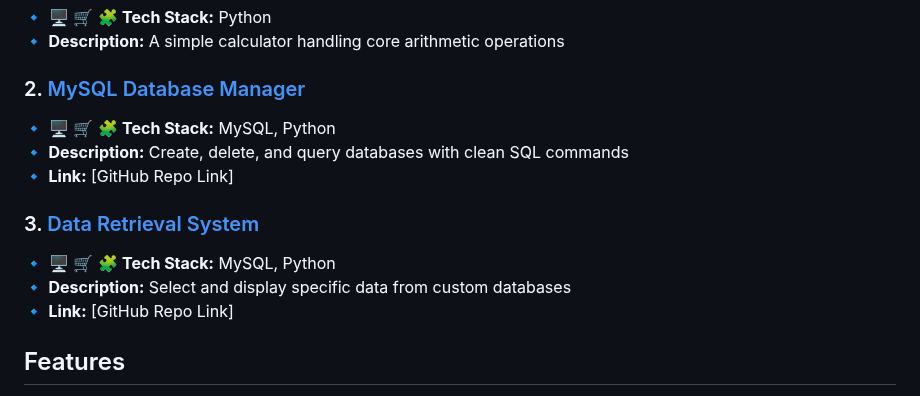
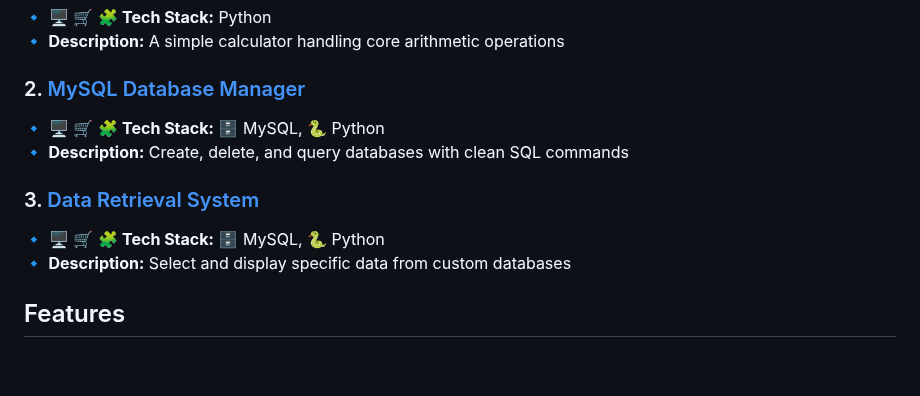
Before and after one commit to Fxroyalempres/my-portfolio, a Markdown page: README.md, the part around the change. GitHub-like rendering; blank space fills up the shorter version.

```diff
--- a/README.md
+++ b/README.md
@@ -40,14 +40,13 @@ My journey began when I wanted to:
 🔹 **Description:** A simple calculator handling core arithmetic operations
 
 ### 2. [MySQL Database Manager](https://github.com/PLP-Database-Design/wk-1-Fxroyalempres.git)
-🔹  🖥️ 🛒 🧩 **Tech Stack:** MySQL, Python
+🔹  🖥️ 🛒 🧩 **Tech Stack:** 🗄️ MySQL, 🐍 Python
 🔹 **Description:** Create, delete, and query databases with clean SQL commands
-🔹 **Link:** [GitHub Repo Link]
 
 ### 3. [Data Retrieval System](https://github.com/PLP-Database-Design/wk-2a-Fxroyalempres.git)
-🔹  🖥️ 🛒 🧩 **Tech Stack:** MySQL, Python
+🔹  🖥️ 🛒 🧩 **Tech Stack:** 🗄️ MySQL, 🐍 Python
 🔹 **Description:** Select and display specific data from custom databases
-🔹 **Link:** [GitHub Repo Link]
+
 
 
 ## Features
```
